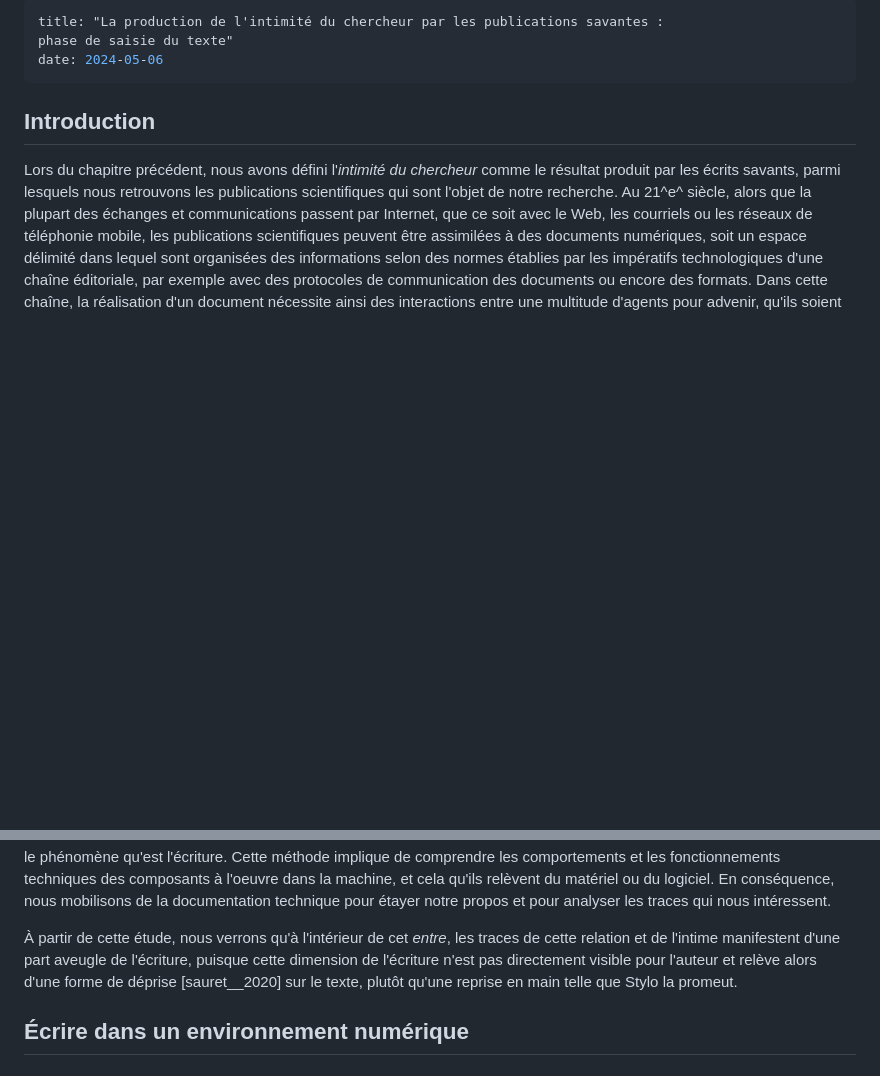
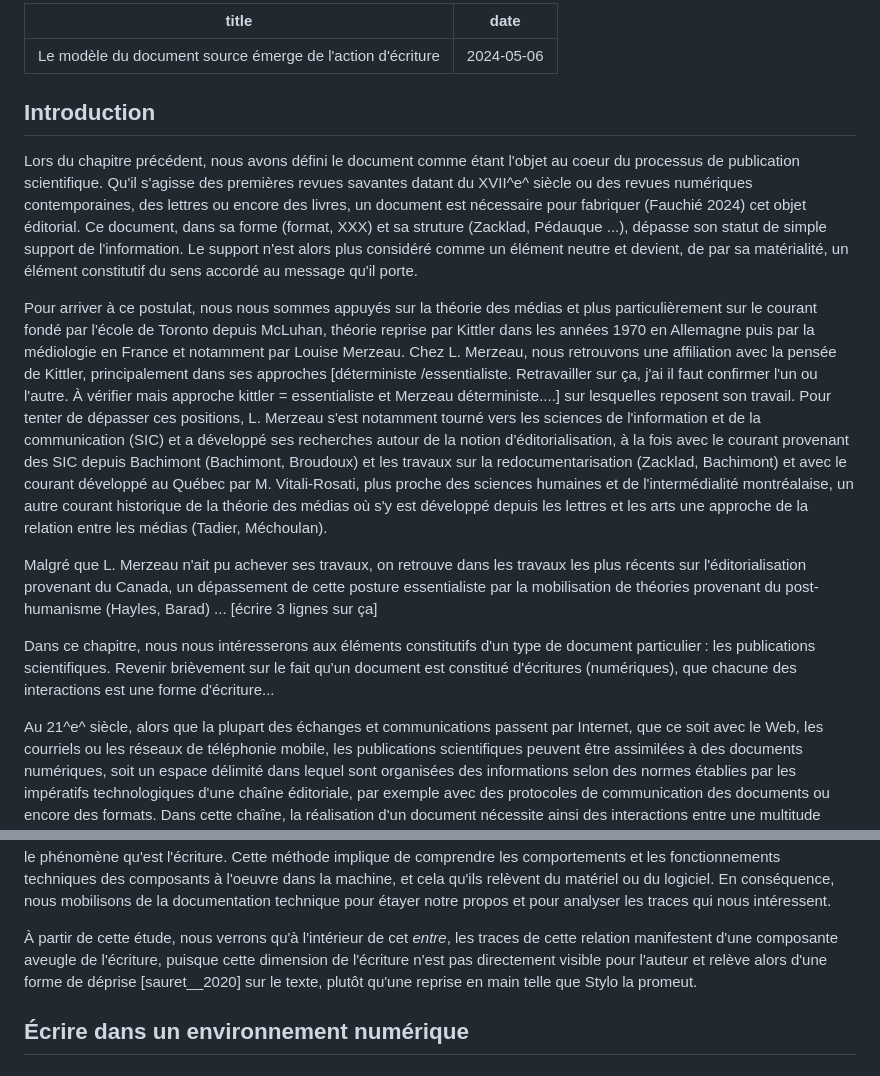
Before and after one commit to RochDLY/pandoc-site, a Markdown page: src/posts/2024-05-06-la-saisie-du-texte-dans-un-nouveau-document.md, 2 parts joined by grey strips. Rendered like a GitHub page; blank space fills up the shorter version.

Commit message:
debut de suppression de l'intime dans le billet sur la saisie du texte

```diff
--- a/src/posts/2024-05-06-la-saisie-du-texte-dans-un-nouveau-document.md
+++ b/src/posts/2024-05-06-la-saisie-du-texte-dans-un-nouveau-document.md
@@ -1,15 +1,49 @@
 ---
-title: "La production de l'intimité du chercheur par les publications savantes :
-phase de saisie du texte"
+title: "Le modèle du document source émerge de l'action d'écriture"
 date: 2024-05-06
 ---
 
 ## Introduction
 
-Lors du chapitre précédent, nous avons défini l'*intimité du
-chercheur* comme le résultat produit par les écrits savants, parmi
-lesquels nous retrouvons les publications scientifiques qui sont l'objet de
-notre recherche.
+Lors du chapitre précédent, nous avons défini le document comme étant l'objet au
+coeur du processus de publication scientifique.
+Qu'il s'agisse des premières revues savantes datant du XVII^e^ siècle ou des
+revues numériques contemporaines, des lettres ou encore des livres, un document
+est nécessaire pour fabriquer (Fauchié 2024) cet objet éditorial.
+Ce document, dans sa forme (format, XXX) et sa struture (Zacklad,
+Pédauque ...), dépasse son statut de simple support de l'information.
+Le support n'est alors plus considéré comme un élément neutre et devient, de par
+sa matérialité, un élément constitutif du sens accordé au message qu'il porte.
+
+Pour arriver à ce postulat, nous nous sommes appuyés sur la théorie des médias
+et plus particulièrement sur le courant fondé par l'école de Toronto depuis McLuhan,
+théorie reprise par Kittler dans les années
+1970 en Allemagne puis par la médiologie en France et notamment par Louise Merzeau.
+Chez L. Merzeau, nous retrouvons une affiliation avec la pensée de Kittler,
+principalement dans ses approches [déterministe /essentialiste. Retravailler sur
+ça, j'ai il faut confirmer l'un ou l'autre. À vérifier mais approche kittler =
+essentialiste et Merzeau déterministe....] sur lesquelles
+reposent son travail.
+Pour tenter de dépasser ces positions, L. Merzeau s'est notamment tourné vers
+les sciences de l'information et de la communication (SIC) et a développé ses
+recherches autour de la notion d'éditorialisation, à la fois avec le courant provenant
+des SIC depuis Bachimont (Bachimont, Broudoux) et les travaux sur la
+redocumentarisation (Zacklad, Bachimont) et avec le courant développé au Québec
+par M. Vitali-Rosati, plus proche des sciences humaines et de l'intermédialité
+montréalaise, un autre courant historique de la théorie des médias où s'y est
+développé depuis les lettres et les arts une approche de la relation entre
+les médias (Tadier, Méchoulan).
+
+Malgré que L. Merzeau n'ait pu achever ses travaux, on retrouve dans les travaux
+les plus récents sur l'éditorialisation provenant du Canada, un dépassement de
+cette posture essentialiste par la mobilisation de théories provenant du
+post-humanisme (Hayles, Barad) ... [écrire 3 lignes sur ça]
+
+Dans ce chapitre, nous nous intéresserons aux éléments constitutifs d'un type de
+document particulier : les publications scientifiques.
+Revenir brièvement sur le fait qu'un document est constitué d'écritures
+(numériques), que chacune des interactions est une forme d'écriture...
+
 Au 21^e^ siècle, alors que la plupart des échanges et communications passent par
 Internet, que ce soit avec le Web, les courriels ou les réseaux de téléphonie mobile,
 les publications scientifiques peuvent être assimilées à des documents
@@ -165,7 +199,7 @@ En conséquence, nous mobilisons de la documentation technique pour étayer notr
 propos et pour analyser les traces qui nous intéressent.
 
 À partir de cette étude, nous verrons qu'à l'intérieur de cet _entre_, les
-traces de cette relation et de l'intime manifestent d'une part aveugle de
+traces de cette relation manifestent d'une composante aveugle de
 l'écriture, puisque cette dimension de l'écriture n'est pas directement visible
 pour l'auteur et relève alors d'une forme de déprise [sauret__2020] sur le texte,
 plutôt qu'une reprise en main telle que Stylo la promeut.
```
